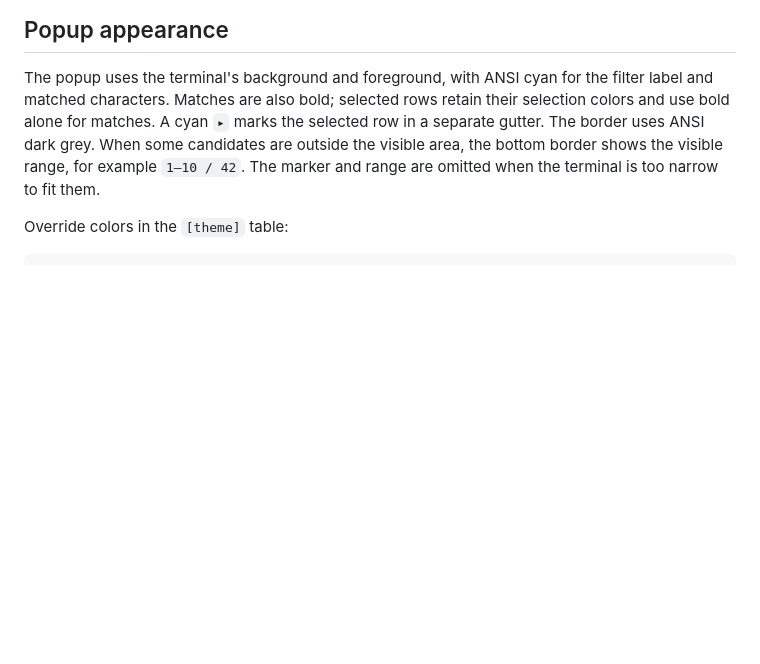
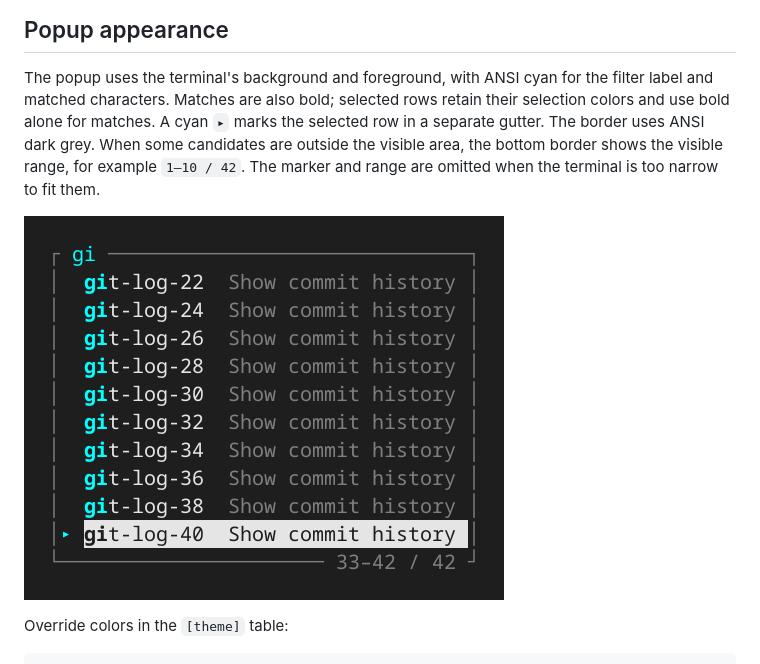
Before and after one commit to oyoshot/zsh-autocomplete-rs-proto, a Markdown page: docs/configuration.md, the part around the change. Rendered like a GitHub page; pictures changed too: docs/images/popup-ui.png (added); blank space fills up the shorter version.

Commit message:
docs(ui): add popup terminal capture

```diff
--- a/docs/configuration.md
+++ b/docs/configuration.md
@@ -12,6 +12,8 @@ selected row in a separate gutter. The border uses ANSI dark grey. When some
 candidates are outside the visible area, the bottom border shows the visible
 range, for example `1–10 / 42`. The marker and range are omitted when the terminal
 is too narrow to fit them.
+
+![Popup with cyan matches, selection marker, and visible candidate range](images/popup-ui.png)
 
 Override colors in the `[theme]` table:
 
```
